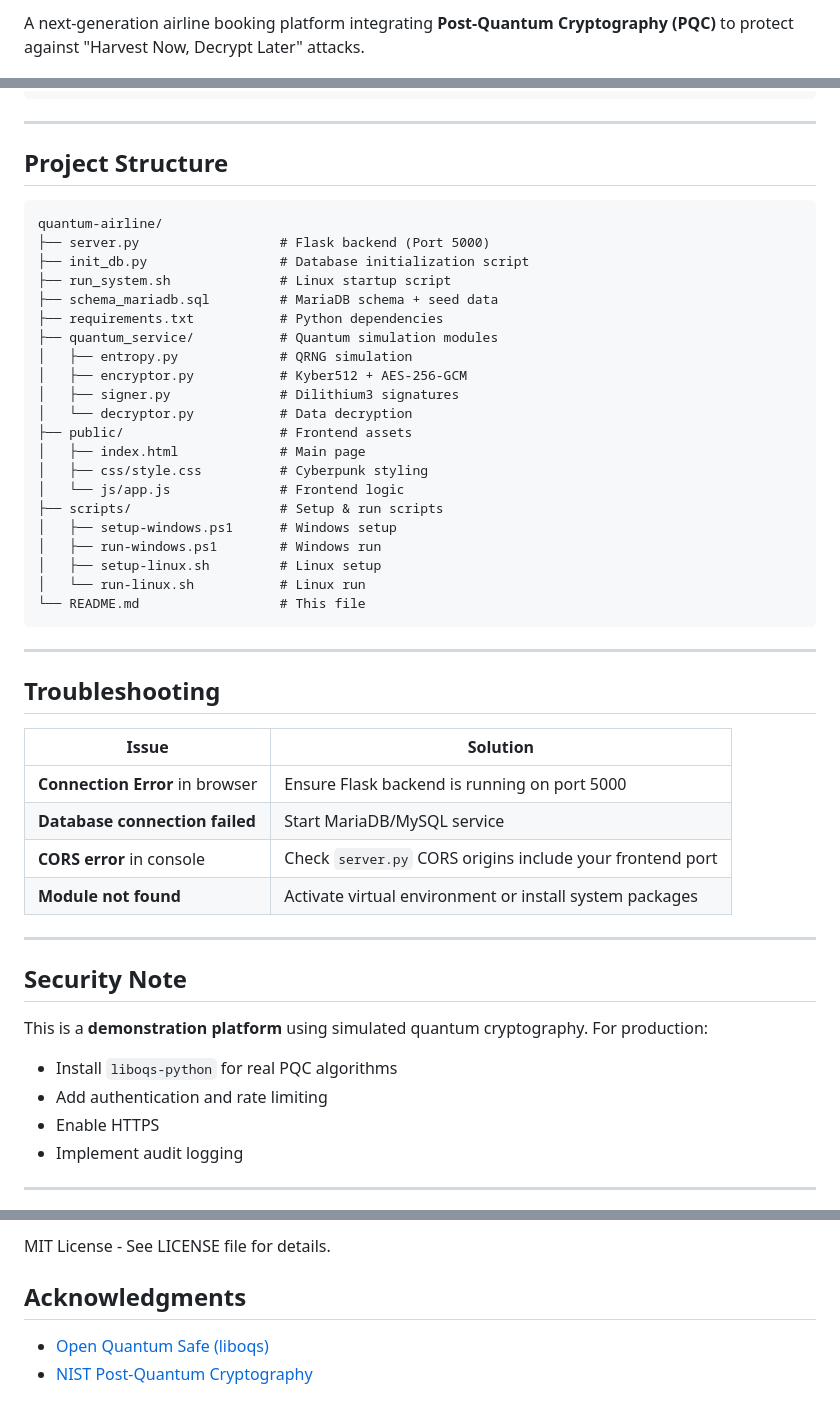
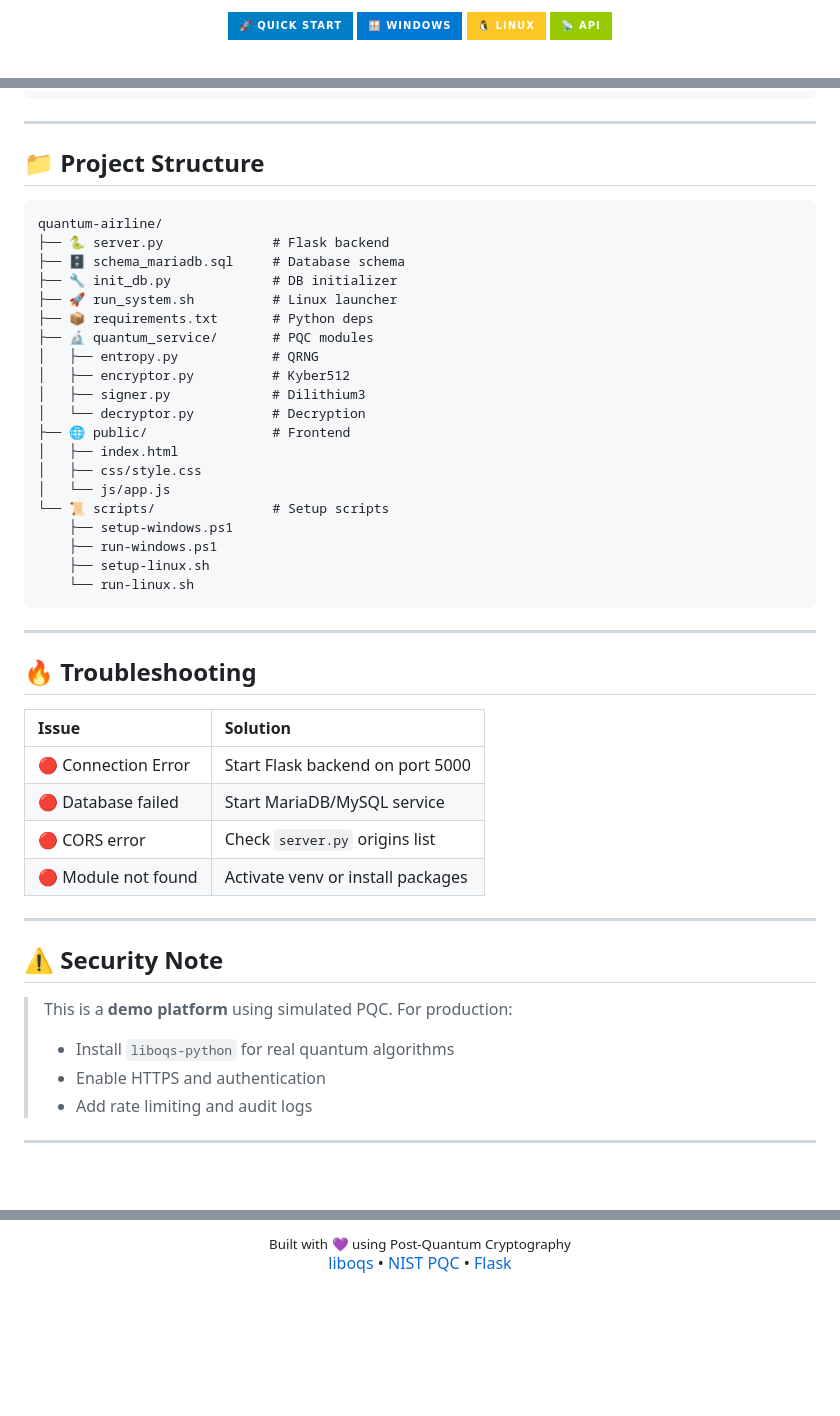
Before and after one commit to lxrdxe7o/tora-neko-311, a Markdown page: README.md, 3 parts joined by grey strips. GitHub-like rendering; folded sections open; badges without logos; blank space fills up the shorter version.

Commit message:
style: Modernize README with colorful badges and gradient header

````diff
--- a/README.md
+++ b/README.md
@@ -2,3 +4,8 @@
 
-A next-generation airline booking platform integrating **Post-Quantum Cryptography (PQC)** to protect against "Harvest Now, Decrypt Later" attacks.
+<p align="center">
+  <a href="#-quick-start"><img src="https://img.shields.io/badge/🚀_Quick_Start-blue?style=for-the-badge" alt="Quick Start"/></a>
+  <a href="#-windows-setup"><img src="https://img.shields.io/badge/🪟_Windows-0078D4?style=for-the-badge&logo=windows&logoColor=white" alt="Windows"/></a>
+  <a href="#-linux-setup"><img src="https://img.shields.io/badge/🐧_Linux-FCC624?style=for-the-badge&logo=linux&logoColor=black" alt="Linux"/></a>
+  <a href="#-api-endpoints"><img src="https://img.shields.io/badge/📡_API-green?style=for-the-badge" alt="API"/></a>
+</p>
 
@@ -228,52 +216,50 @@ POST /api/book
 ---
 
-## Project Structure
+## 📁 Project Structure
 
 ```
 quantum-airline/
-├── server.py                  # Flask backend (Port 5000)
-├── init_db.py                 # Database initialization script
-├── run_system.sh              # Linux startup script
-├── schema_mariadb.sql         # MariaDB schema + seed data
-├── requirements.txt           # Python dependencies
-├── quantum_service/           # Quantum simulation modules
-│   ├── entropy.py             # QRNG simulation
-│   ├── encryptor.py           # Kyber512 + AES-256-GCM
-│   ├── signer.py              # Dilithium3 signatures
-│   └── decryptor.py           # Data decryption
-├── public/                    # Frontend assets
-│   ├── index.html             # Main page
-│   ├── css/style.css          # Cyberpunk styling
-│   └── js/app.js              # Frontend logic
-├── scripts/                   # Setup & run scripts
-│   ├── setup-windows.ps1      # Windows setup
-│   ├── run-windows.ps1        # Windows run
-│   ├── setup-linux.sh         # Linux setup
-│   └── run-linux.sh           # Linux run
-└── README.md                  # This file
+├── 🐍 server.py              # Flask backend
+├── 🗄️ schema_mariadb.sql     # Database schema
+├── 🔧 init_db.py             # DB initializer
+├── 🚀 run_system.sh          # Linux launcher
+├── 📦 requirements.txt       # Python deps
+├── 🔬 quantum_service/       # PQC modules
+│   ├── entropy.py            # QRNG
+│   ├── encryptor.py          # Kyber512
+│   ├── signer.py             # Dilithium3
+│   └── decryptor.py          # Decryption
+├── 🌐 public/                # Frontend
+│   ├── index.html
+│   ├── css/style.css
+│   └── js/app.js
+└── 📜 scripts/               # Setup scripts
+    ├── setup-windows.ps1
+    ├── run-windows.ps1
+    ├── setup-linux.sh
+    └── run-linux.sh
 ```
 
 ---
 
-## Troubleshooting
+## 🔥 Troubleshooting
 
-| Issue                           | Solution                                                  |
-| ------------------------------- | --------------------------------------------------------- |
-| **Connection Error** in browser | Ensure Flask backend is running on port 5000              |
-| **Database connection failed**  | Start MariaDB/MySQL service                               |
-| **CORS error** in console       | Check `server.py` CORS origins include your frontend port |
-| **Module not found**            | Activate virtual environment or install system packages   |
+| Issue               | Solution                          |
+| :------------------ | :-------------------------------- |
+| 🔴 Connection Error | Start Flask backend on port 5000  |
+| 🔴 Database failed  | Start MariaDB/MySQL service       |
+| 🔴 CORS error       | Check `server.py` origins list    |
+| 🔴 Module not found | Activate venv or install packages |
 
 ---
 
-## Security Note
+## ⚠️ Security Note
 
-This is a **demonstration platform** using simulated quantum cryptography. For production:
-
-- Install `liboqs-python` for real PQC algorithms
-- Add authentication and rate limiting
-- Enable HTTPS
-- Implement audit logging
+> This is a **demo platform** using simulated PQC. For production:
+>
+> - Install `liboqs-python` for real quantum algorithms
+> - Enable HTTPS and authentication
+> - Add rate limiting and audit logs
 
 ---
 
@@ -281,7 +269,8 @@ This is a **demonstration platform** using simulated quantum cryptography. For p
 
-MIT License - See LICENSE file for details.
-
-## Acknowledgments
-
-- [Open Quantum Safe (liboqs)](https://openquantumsafe.org/)
-- [NIST Post-Quantum Cryptography](https://csrc.nist.gov/projects/post-quantum-cryptography)
+<p align="center">
+  <sub>Built with 💜 using Post-Quantum Cryptography</sub>
+  <br/>
+  <a href="https://openquantumsafe.org/">liboqs</a> •
+  <a href="https://csrc.nist.gov/projects/post-quantum-cryptography">NIST PQC</a> •
+  <a href="https://flask.palletsprojects.com/">Flask</a>
+</p>
````
Also changed, not shown: other parts of README.md (+124 -139 lines).
